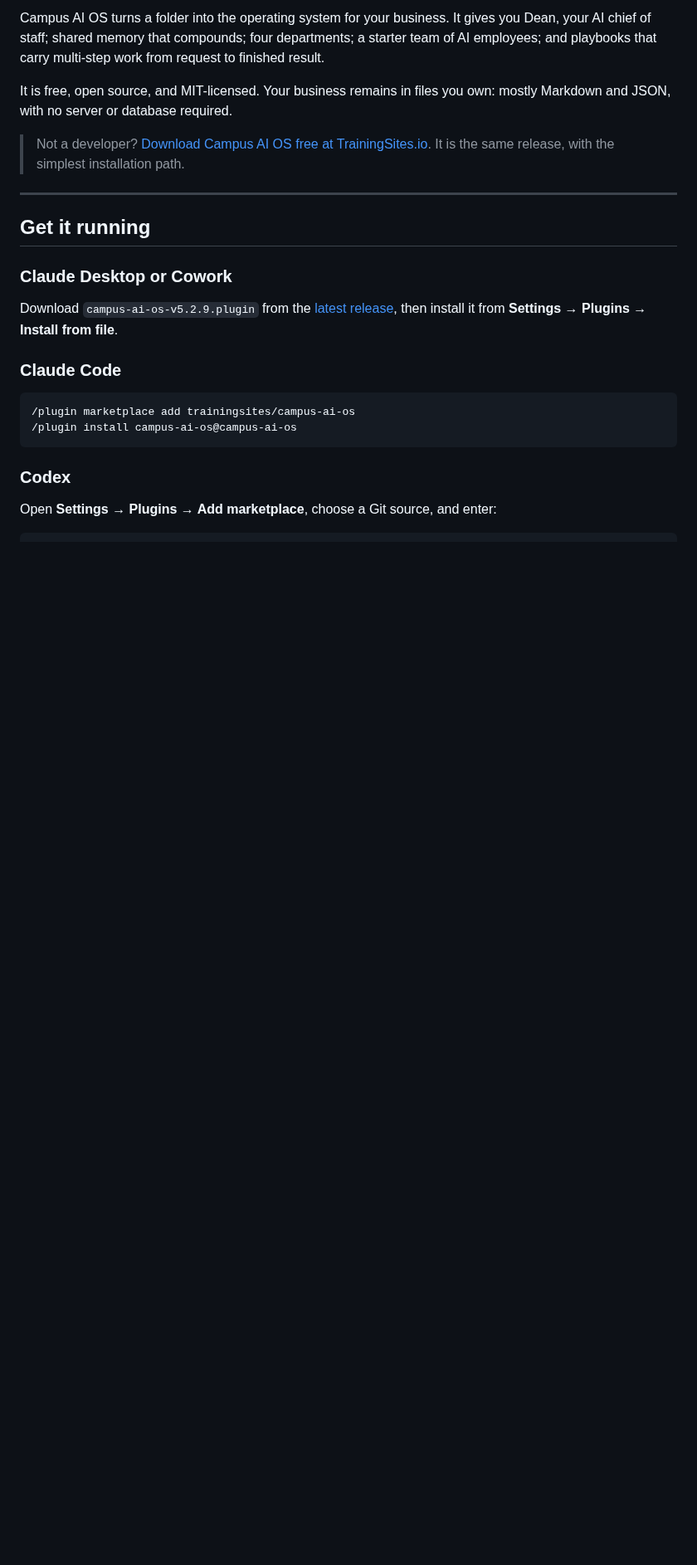
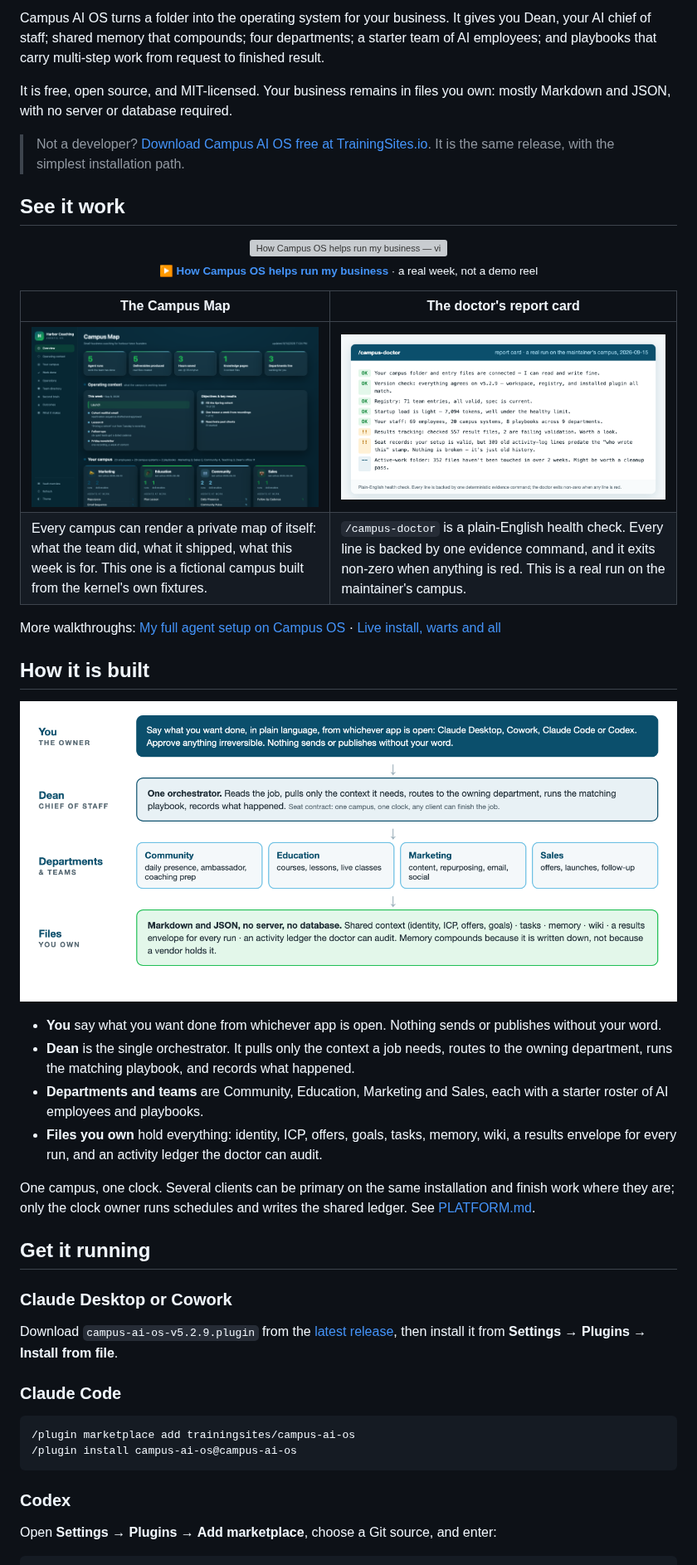
Before and after one commit to trainingsites/campus-ai-os, a Markdown page: README.md, the part around one of its changes. Shown at 83% size. GitHub-like rendering; pictures changed too: docs/media/campus-doctor-report-card.png (added), docs/media/campus-map-demo.png (added), docs/media/four-layers.png (added); blank space fills up the shorter version; grey boxes are pictures that could not be loaded.

```diff
--- a/README.md
+++ b/README.md
@@ -14,7 +25,33 @@ It is free, open source, and MIT-licensed. Your business remains in files you ow
 
 > Not a developer? [Download Campus AI OS free at TrainingSites.io](https://trainingsites.io/os). It is the same release, with the simplest installation path.
 
----
+## See it work
+
+<p align="center">
+  <a href="https://www.youtube.com/watch?v=-c77SUQNxwo"><img src="https://img.youtube.com/vi/-c77SUQNxwo/maxresdefault.jpg" alt="How Campus OS helps run my business — video walkthrough" width="720"/></a>
+  <br/>
+  <sub>▶️ <a href="https://www.youtube.com/watch?v=-c77SUQNxwo"><strong>How Campus OS helps run my business</strong></a> · a real week, not a demo reel</sub>
+</p>
+
+| The Campus Map | The doctor's report card |
+|---|---|
+| ![Campus Map of a fictional coaching campus: runs, deliverables, this week's focus, OKRs, and four departments](docs/media/campus-map-demo.png) | ![A real /campus-doctor run: version lockstep, registry, startup load, staff count, and two honest warnings](docs/media/campus-doctor-report-card.png) |
+| Every campus can render a private map of itself: what the team did, what it shipped, what this week is for. This one is a fictional campus built from the kernel's own fixtures. | `/campus-doctor` is a plain-English health check. Every line is backed by one evidence command, and it exits non-zero when anything is red. This is a real run on the maintainer's campus. |
+
+More walkthroughs: [My full agent setup on Campus OS](https://www.youtube.com/watch?v=6r-byjX-bCs) · [Live install, warts and all](https://www.youtube.com/watch?v=E5DpN7F4U1I)
+
+## How it is built
+
+<p align="center">
+  <img src="docs/media/four-layers.png" alt="Four layers: you the owner, Dean the chief of staff, four departments and their teams, and the files you own" width="100%"/>
+</p>
+
+- **You** say what you want done from whichever app is open. Nothing sends or publishes without your word.
+- **Dean** is the single orchestrator. It pulls only the context a job needs, routes to the owning department, runs the matching playbook, and records what happened.
+- **Departments and teams** are Community, Education, Marketing and Sales, each with a starter roster of AI employees and playbooks.
+- **Files you own** hold everything: identity, ICP, offers, goals, tasks, memory, wiki, a results envelope for every run, and an activity ledger the doctor can audit.
+
+One campus, one clock. Several clients can be primary on the same installation and finish work where they are; only the clock owner runs schedules and writes the shared ledger. See [PLATFORM.md](PLATFORM.md).
 
 ## Get it running
 
```
Also changed, not shown: other parts of README.md (+17 -6 lines), docs/media/hero.png (added).
